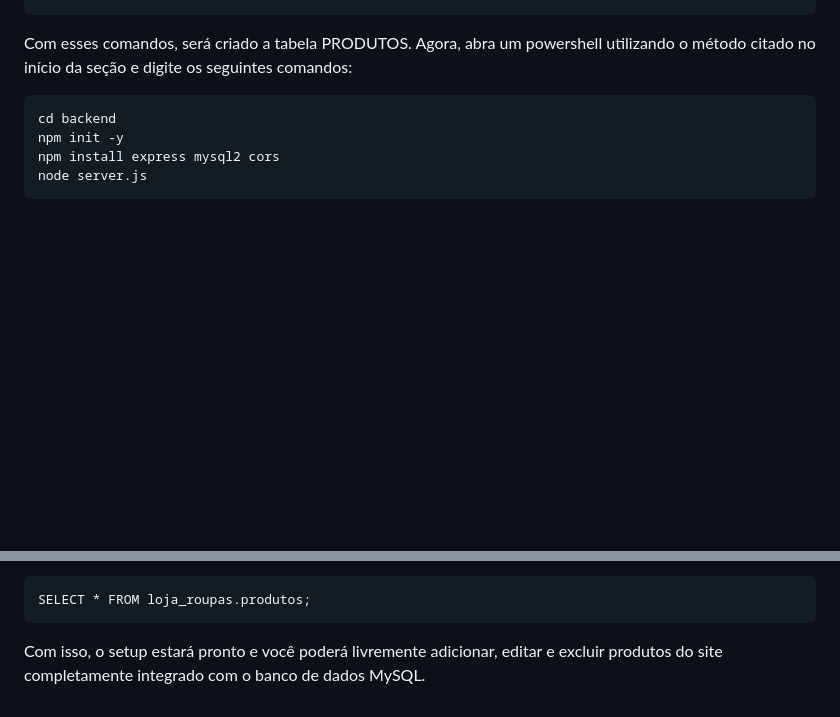
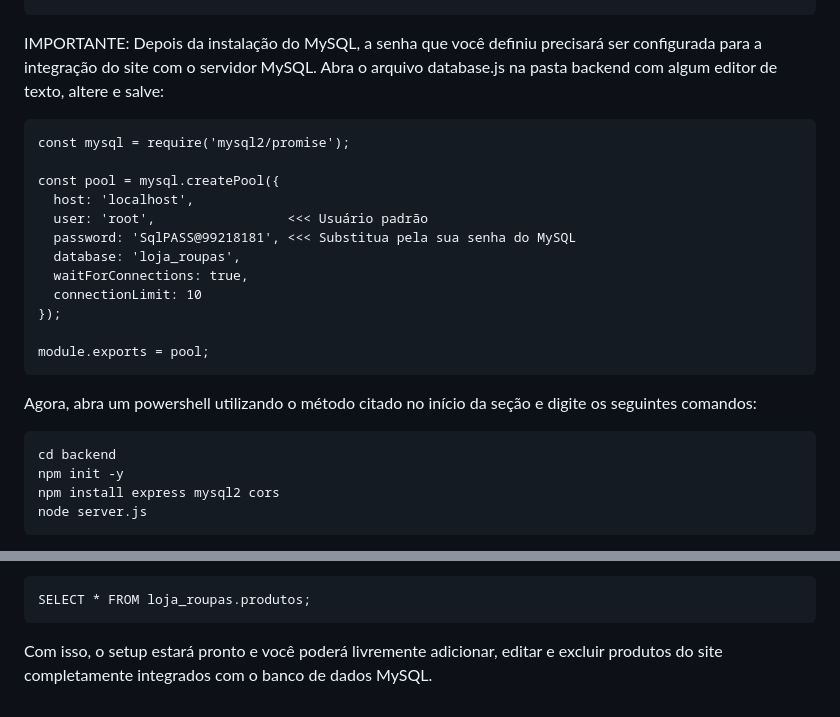
Before and after one commit to brunofoglake/Trabalhos-Backend, a Markdown page: README.md, 2 parts joined by grey strips. Rendered like a GitHub page; blank space fills up the shorter version.

````diff
--- a/README.md
+++ b/README.md
@@ -101,7 +101,22 @@ CREATE TABLE produtos (
   categoria VARCHAR(50)
 );
 ```
-Com esses comandos, será criado a tabela PRODUTOS. Agora, abra um powershell utilizando o método citado no início da seção e digite os seguintes comandos:
+IMPORTANTE: Depois da instalação do MySQL, a senha que você definiu precisará ser configurada para a integração do site com o servidor MySQL. Abra o arquivo database.js na pasta backend com algum editor de texto, altere e salve:
+```
+const mysql = require('mysql2/promise');
+
+const pool = mysql.createPool({
+  host: 'localhost',
+  user: 'root',                 <<< Usuário padrão
+  password: 'SqlPASS@99218181', <<< Substitua pela sua senha do MySQL
+  database: 'loja_roupas',
+  waitForConnections: true,
+  connectionLimit: 10
+});
+
+module.exports = pool;
+```
+Agora, abra um powershell utilizando o método citado no início da seção e digite os seguintes comandos:
 ```
 cd backend
 npm init -y
@@ -126,4 +141,4 @@ Com os 3 servidores ligados, agora acesse o link informado no prompt do [fronten
 ```
 SELECT * FROM loja_roupas.produtos;
 ```
-Com isso, o setup estará pronto e você poderá livremente adicionar, editar e excluir produtos do site completamente integrado com o banco de dados MySQL.
+Com isso, o setup estará pronto e você poderá livremente adicionar, editar e excluir produtos do site completamente integrados com o banco de dados MySQL.
````
Also changed, not shown: other parts of README.md (+1 -1 lines).
